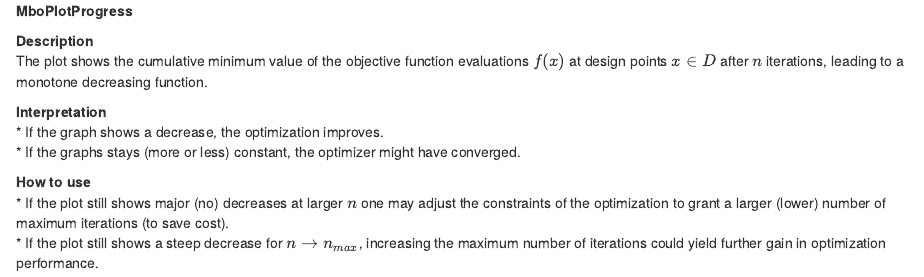
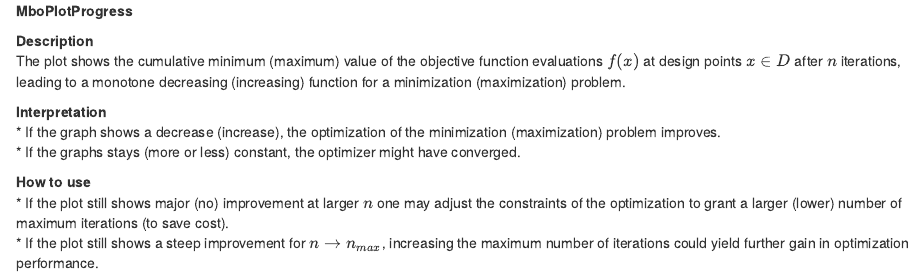
Before and after one commit to PhilippScheller/VisBayesOpt, an R Markdown document (inst/shinyApp/Rmd-docs/MboPlotProgress.Rmd): the page in a window 1100 px wide, from its top. Rendered offline with R 4.5, knitr and Pandoc, with nearby package versions.

Commit message:
fix description for maximization

```diff
--- a/inst/shinyApp/Rmd-docs/MboPlotProgress.Rmd
+++ b/inst/shinyApp/Rmd-docs/MboPlotProgress.Rmd
@@ -1,13 +1,13 @@
 **MboPlotProgress**
 
 **Description**
- The plot shows the cumulative minimum value of the objective function evaluations $f(x)$ at design points $x \in D$ after $n$ iterations, leading to a monotone decreasing function.
+ The plot shows the cumulative minimum (maximum) value of the objective function evaluations $f(x)$ at design points $x \in D$ after $n$ iterations, leading to a monotone decreasing (increasing) function for a minimization (maximization) problem.
 
 
 **Interpretation**
-  * If the graph shows a decrease, the optimization improves.
+  * If the graph shows a decrease (increase), the optimization of the minimization (maximization) problem improves.
   * If the graphs stays (more or less) constant, the optimizer might have converged.
 
 **How to use**
-  * If the plot still shows major (no) decreases at larger $n$ one may adjust the constraints of the optimization to grant a larger (lower) number of maximum iterations (to save cost).
-  * If the plot still shows a steep decrease for $n \to n_{max}$, increasing the maximum number of iterations could yield further gain in optimization performance.
+  * If the plot still shows major (no) improvement at larger $n$ one may adjust the constraints of the optimization to grant a larger (lower) number of maximum iterations (to save cost).
+  * If the plot still shows a steep improvement for $n \to n_{max}$, increasing the maximum number of iterations could yield further gain in optimization performance.
```
Also changed, not shown: inst/shinyApp/Rmd-docs/MboPlotProgress.html (added).
